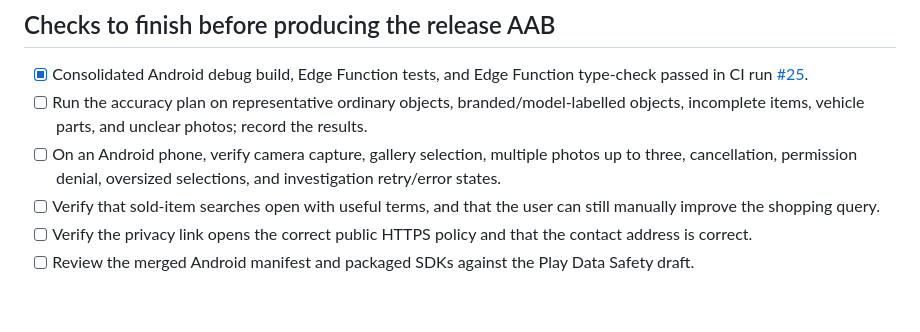
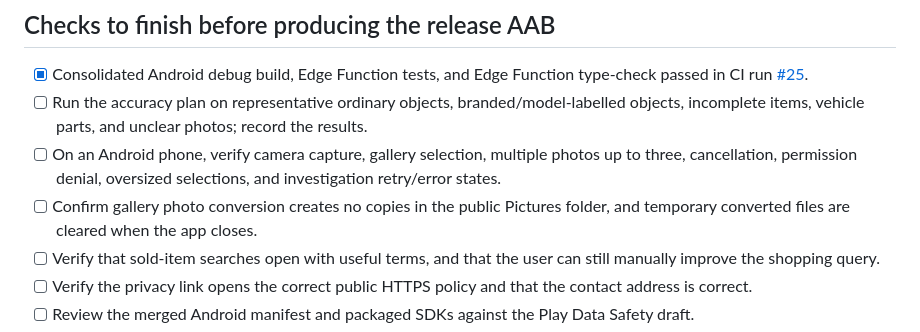
Before and after one commit to davidfalla37-coder/Object-detective, a Markdown page: RELEASE_CANDIDATE.md, the part around the change. GitHub-like rendering; blank space fills up the shorter version.

Commit message:
Add private photo storage verification

```diff
--- a/RELEASE_CANDIDATE.md
+++ b/RELEASE_CANDIDATE.md
@@ -19,6 +19,7 @@
 - [x] Consolidated Android debug build, Edge Function tests, and Edge Function type-check passed in CI run [#25](https://github.com/davidfalla37-coder/Object-detective/actions/runs/37823894430).
 - [ ] Run the accuracy plan on representative ordinary objects, branded/model-labelled objects, incomplete items, vehicle parts, and unclear photos; record the results.
 - [ ] On an Android phone, verify camera capture, gallery selection, multiple photos up to three, cancellation, permission denial, oversized selections, and investigation retry/error states.
+- [ ] Confirm gallery photo conversion creates no copies in the public Pictures folder, and temporary converted files are cleared when the app closes.
 - [ ] Verify that sold-item searches open with useful terms, and that the user can still manually improve the shopping query.
 - [ ] Verify the privacy link opens the correct public HTTPS policy and that the contact address is correct.
 - [ ] Review the merged Android manifest and packaged SDKs against the Play Data Safety draft.
```
